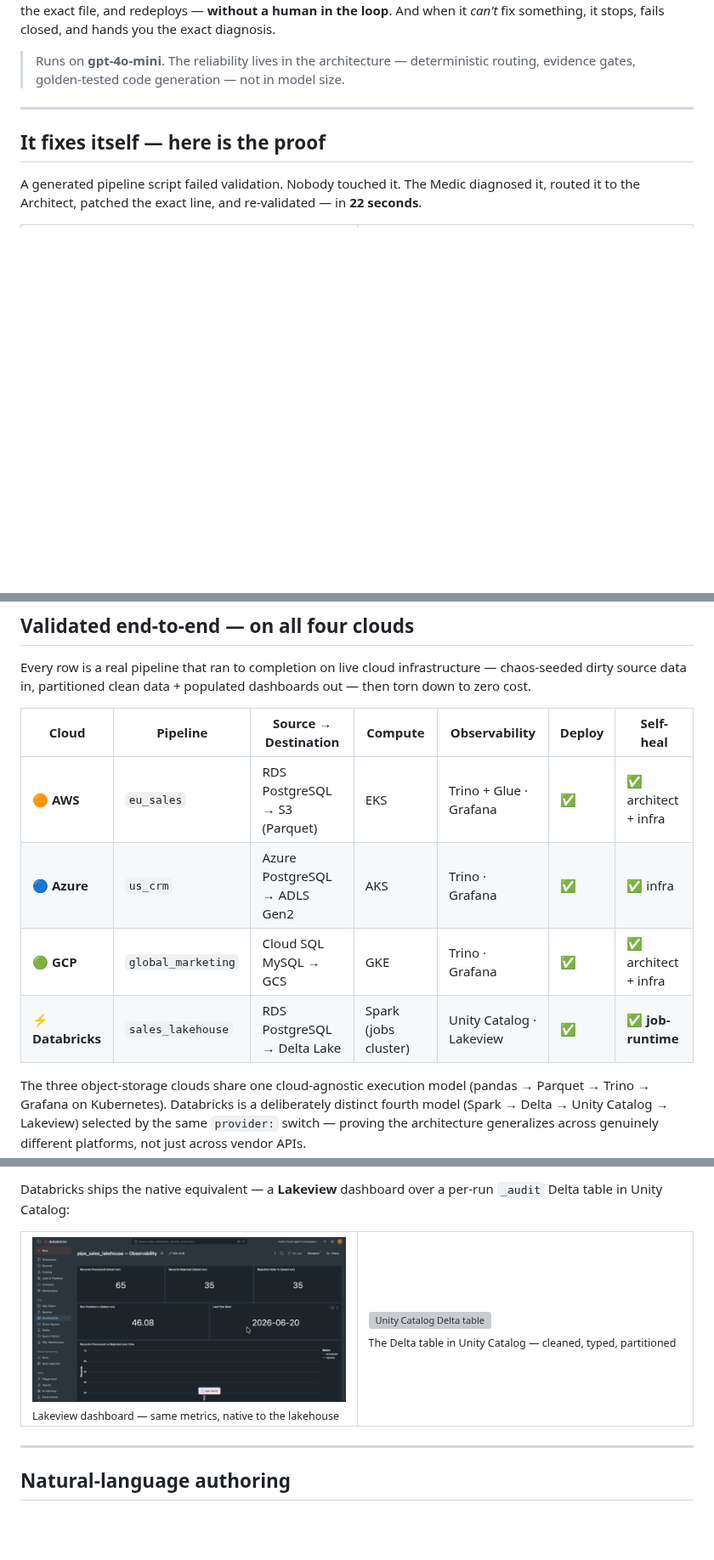
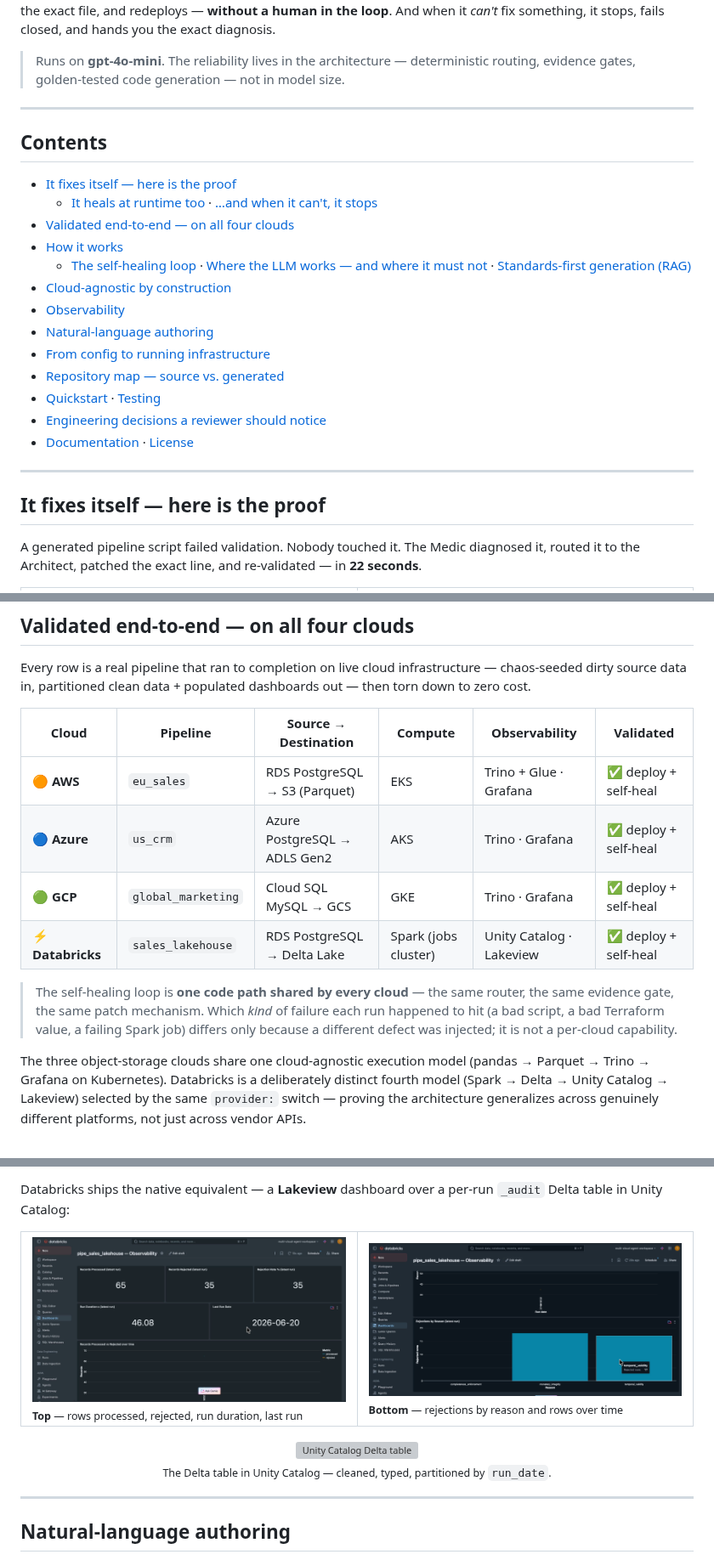
Before and after one commit to theofanis-tsakanikas/self-healing-multi-cloud-agents, a Markdown page: README.md, 3 parts joined by grey strips. Shown at 85% size. Rendered like a GitHub page; pictures changed too: images/dbx_dashboard.png (added); blank space fills up the shorter version; grey boxes are pictures that could not be loaded.

Commit message:
docs(readme): add contents, fix self-heal framing, complete Lakeview + rule-builder + dispatch visuals
- Add a table of contents.
- Drop the per-cloud 'Self-heal' column: it wrongly implied each cloud heals a
  different part. The loop is one shared code path; only the injected defect
  differed per run. Column is now 'Validated: deploy + self-heal' for all four,
  with a note stating the mechanism is cloud-agnostic.
- Lakeview dashboard now shows both halves (counters + rejections by reason);
  Unity Catalog table promoted to its own full-width figure.
- Natural-language authoring: add the 'build my own rules' flow (2 images).
- Quickstart: pair the pipeline picker with the KB-sync / chaos-seed dispatch.
- Replaced databricks-job-succeeded (sharper frame) and cropped streamlit-business-rules.

```diff
--- a/README.md
+++ b/README.md
@@ -19,6 +19,24 @@ An AI orchestration system that **designs, deploys, and repairs production data
 When a deployment fails, the agent reads the real CI logs, diagnoses the error with quoted evidence, patches the exact file, and redeploys — **without a human in the loop**. And when it *can't* fix something, it stops, fails closed, and hands you the exact diagnosis.
 
 > Runs on **gpt-4o-mini**. The reliability lives in the architecture — deterministic routing, evidence gates, golden-tested code generation — not in model size.
+
+---
+
+## Contents
+
+- [It fixes itself — here is the proof](#it-fixes-itself--here-is-the-proof)
+  - [It heals at runtime too](#it-heals-at-runtime-too--not-just-at-generation-time) · […and when it can't, it stops](#and-when-it-cant-fix-it-it-stops)
+- [Validated end-to-end — on all four clouds](#validated-end-to-end--on-all-four-clouds)
+- [How it works](#how-it-works)
+  - [The self-healing loop](#the-self-healing-loop) · [Where the LLM works — and where it must not](#where-the-llm-works--and-where-it-must-not) · [Standards-first generation (RAG)](#standards-first-generation-rag)
+- [Cloud-agnostic by construction](#cloud-agnostic-by-construction)
+- [Observability](#observability--provisioned-by-the-agent-not-by-hand)
+- [Natural-language authoring](#natural-language-authoring)
+- [From config to running infrastructure](#from-config-to-running-infrastructure)
+- [Repository map — source vs. generated](#repository-map--source-vs-generated)
+- [Quickstart](#quickstart) · [Testing](#testing)
+- [Engineering decisions a reviewer should notice](#engineering-decisions-a-reviewer-should-notice)
+- [Documentation](#documentation) · [License](#license)
 
 ---
 
@@ -80,12 +98,14 @@ The heal is **bounded** (3 identical errors, or 8 total rounds) and **fail-close
 
 Every row is a real pipeline that ran to completion on live cloud infrastructure — chaos-seeded dirty source data in, partitioned clean data + populated dashboards out — then torn down to zero cost.
 
-| Cloud | Pipeline | Source → Destination | Compute | Observability | Deploy | Self-heal |
-|---|---|---|---|---|---|---|
-| 🟠 **AWS** | `eu_sales` | RDS PostgreSQL → S3 (Parquet) | EKS | Trino + Glue · Grafana | ✅ | ✅ architect + infra |
-| 🔵 **Azure** | `us_crm` | Azure PostgreSQL → ADLS Gen2 | AKS | Trino · Grafana | ✅ | ✅ infra |
-| 🟢 **GCP** | `global_marketing` | Cloud SQL MySQL → GCS | GKE | Trino · Grafana | ✅ | ✅ architect + infra |
-| ⚡ **Databricks** | `sales_lakehouse` | RDS PostgreSQL → Delta Lake | Spark (jobs cluster) | Unity Catalog · Lakeview | ✅ | ✅ **job-runtime** |
+| Cloud | Pipeline | Source → Destination | Compute | Observability | Validated |
+|---|---|---|---|---|---|
+| 🟠 **AWS** | `eu_sales` | RDS PostgreSQL → S3 (Parquet) | EKS | Trino + Glue · Grafana | ✅ deploy + self-heal |
+| 🔵 **Azure** | `us_crm` | Azure PostgreSQL → ADLS Gen2 | AKS | Trino · Grafana | ✅ deploy + self-heal |
+| 🟢 **GCP** | `global_marketing` | Cloud SQL MySQL → GCS | GKE | Trino · Grafana | ✅ deploy + self-heal |
+| ⚡ **Databricks** | `sales_lakehouse` | RDS PostgreSQL → Delta Lake | Spark (jobs cluster) | Unity Catalog · Lakeview | ✅ deploy + self-heal |
+
+> The self-healing loop is **one code path shared by every cloud** — the same router, the same evidence gate, the same patch mechanism. Which *kind* of failure each run happened to hit (a bad script, a bad Terraform value, a failing Spark job) differs only because a different defect was injected; it is not a per-cloud capability.
 
 The three object-storage clouds share one cloud-agnostic execution model (pandas → Parquet → Trino → Grafana on Kubernetes). Databricks is a deliberately distinct fourth model (Spark → Delta → Unity Catalog → Lakeview) selected by the same `provider:` switch — proving the architecture generalizes across genuinely different platforms, not just across vendor APIs.
 
@@ -244,10 +264,15 @@ Databricks ships the native equivalent — a **Lakeview** dashboard over a per-r
 
 <table>
 <tr>
-<td width="50%"><img src="images/databricks-lakeview-dashboard.png" alt="Databricks Lakeview dashboard"><br><sub>Lakeview dashboard — same metrics, native to the lakehouse</sub></td>
-<td width="50%"><img src="images/databricks-unity-catalog-table.png" alt="Unity Catalog Delta table"><br><sub>The Delta table in Unity Catalog — cleaned, typed, partitioned</sub></td>
+<td width="50%"><img src="images/databricks-lakeview-dashboard.png" alt="Lakeview dashboard — counters"><br><sub><b>Top</b> — rows processed, rejected, run duration, last run</sub></td>
+<td width="50%"><img src="images/dbx_dashboard.png" alt="Lakeview dashboard — rejections by reason"><br><sub><b>Bottom</b> — rejections by reason and rows over time</sub></td>
 </tr>
 </table>
+
+<p align="center">
+  <img src="images/databricks-unity-catalog-table.png" alt="Unity Catalog Delta table" width="90%"><br>
+  <sub>The Delta table in Unity Catalog — cleaned, typed, partitioned by <code>run_date</code>.</sub>
+</p>
 
 ---
 
```
Also changed, not shown: other parts of README.md (+15 -4 lines), images/build_my_rules.png (added), images/build_my_rules1.png (added), images/databricks-job-succeeded.png, images/gh_kb_sync.png (added), images/streamlit-business-rules.png.
